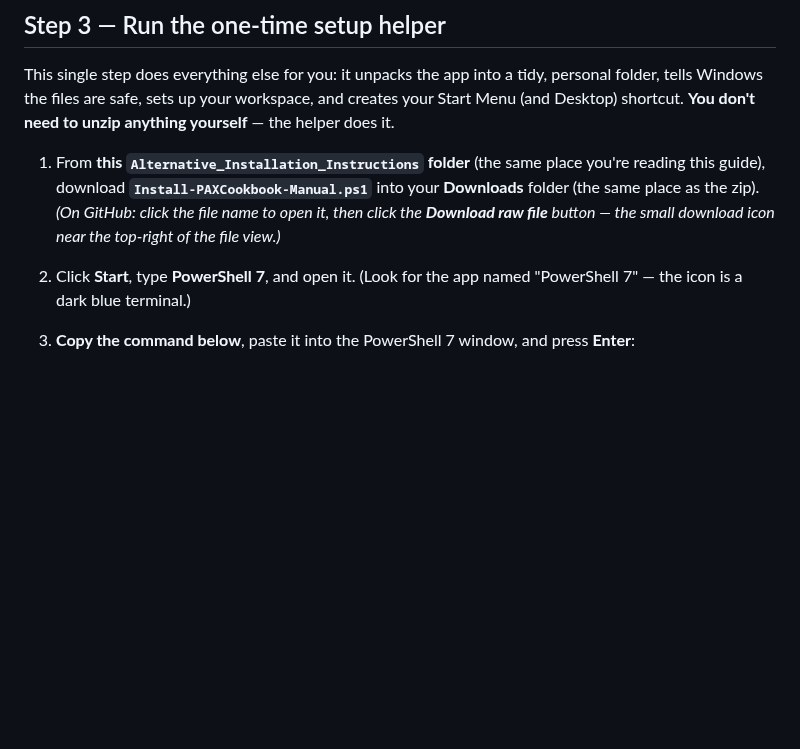
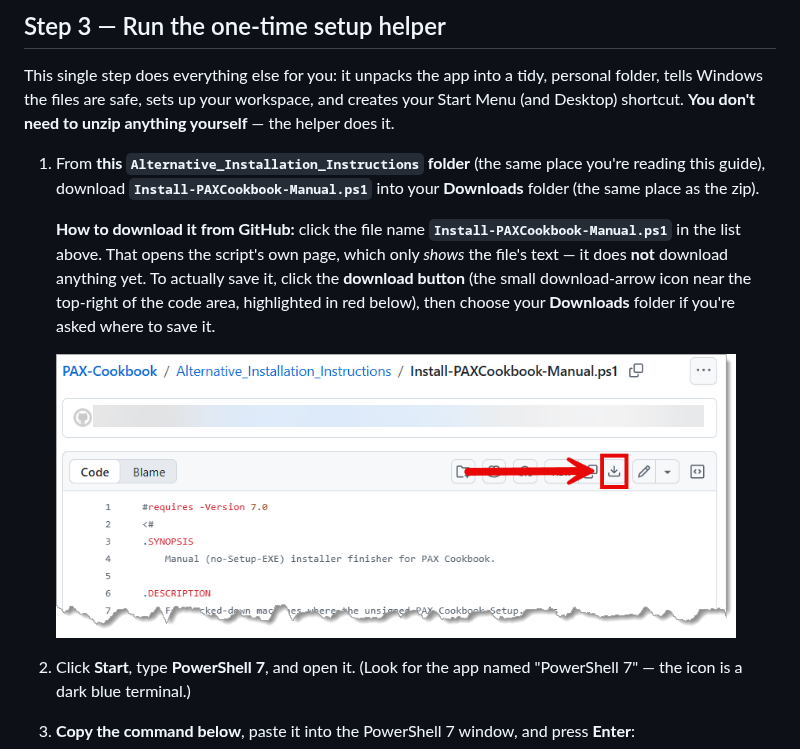
Before and after one commit to microsoft/PAX-Cookbook, a Markdown page: Alternative_Installation_Instructions/README.md, the part around the change. Rendered like a GitHub page; pictures changed too: Alternative_Installation_Instructions/images/07-manual-install-script-download.png (added); blank space fills up the shorter version.

Commit message:
Alt-install README: add GitHub script-download screenshot + explicit download-button steps

```diff
--- a/Alternative_Installation_Instructions/README.md
+++ b/Alternative_Installation_Instructions/README.md
@@ -93,8 +93,16 @@ anything yourself** — the helper does it.
 1. From **this `Alternative_Installation_Instructions` folder** (the same place
    you're reading this guide), download **`Install-PAXCookbook-Manual.ps1`** into
    your **Downloads** folder (the same place as the zip).
-   *(On GitHub: click the file name to open it, then click the **Download raw
-   file** button — the small download icon near the top-right of the file view.)*
+
+   **How to download it from GitHub:** click the file name
+   **`Install-PAXCookbook-Manual.ps1`** in the list above. That opens the script's
+   own page, which only *shows* the file's text — it does **not** download
+   anything yet. To actually save it, click the **download button** (the small
+   download-arrow icon near the top-right of the code area, highlighted in red
+   below), then choose your **Downloads** folder if you're asked where to save it.
+
+   <img src="images/07-manual-install-script-download.png" alt="GitHub file view of Install-PAXCookbook-Manual.ps1 with the download button highlighted near the top right" width="680">
+
 2. Click **Start**, type **PowerShell 7**, and open it. (Look for the app named
    "PowerShell 7" — the icon is a dark blue terminal.)
 3. **Copy the command below**, paste it into the PowerShell 7 window, and press **Enter**:
```
